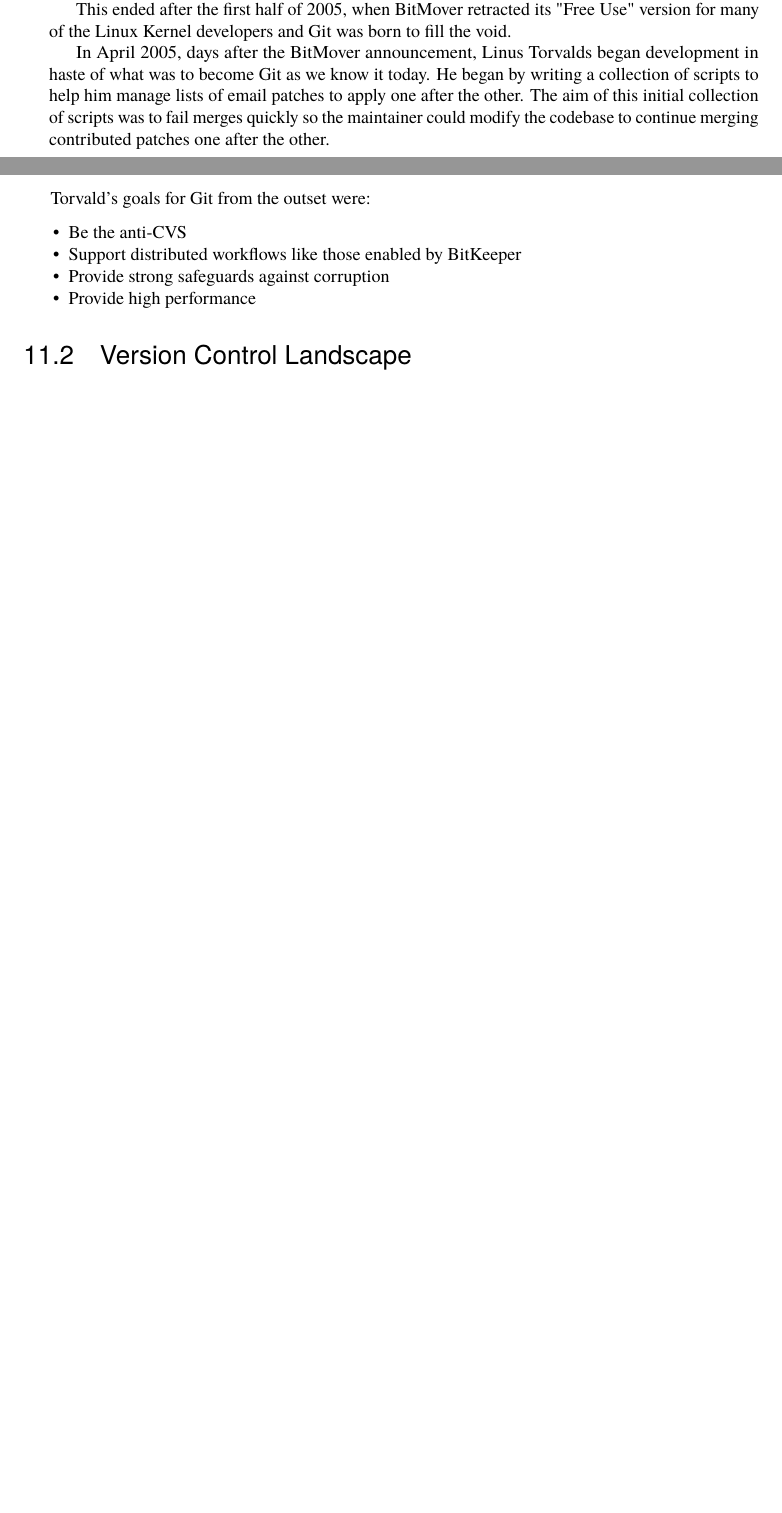
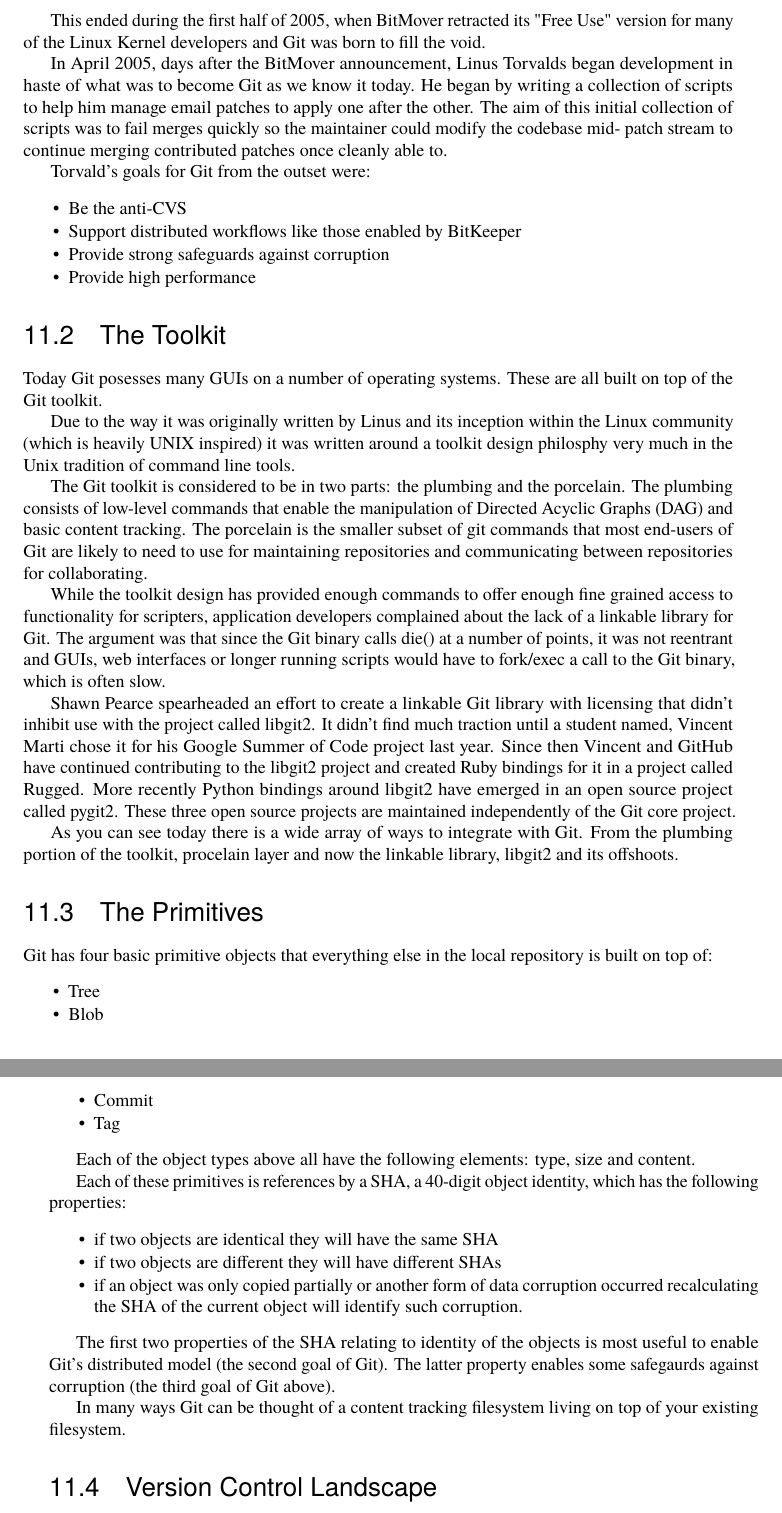
Before and after one commit to catlee/aosa-volume2, a LaTeX thesis (tex/en/aosa2.tex, which reads tex/en/git.tex): two parts of pages 27 and 28 of 104 before the commit and two parts of pages 28 and 29 of 104 after it, joined at a grey line, cut so that both start at the same text, the shorter picture padded with empty space. Compiled offline with pdfLaTeX.

Commit message:
Reworded 'History' section; added 'Toolkit' & 'Primitives' sections
git-svn-id: http://www.aosabook.org/svn/volume2@522 dd5aa6cc-de63-413d-92ad-03a14aac4e6a

```diff
--- a/tex/en/git.tex
+++ b/tex/en/git.tex
@@ -34,17 +44,17 @@
 public release and free use of its servers to a shortlist of free and
-open source projects. For roughly three years the Linux Kernel would be
-maintained across two VCS systems in this way.
+open source projects including the Linux Kernel. For a few years the
+Linux Kernel would be maintained across two VCS systems in this way.
 
-This ended after the first half of 2005, when BitMover retracted its
+This ended during the first half of 2005, when BitMover retracted its
 "Free Use" version for many of the Linux Kernel developers and Git was born
 to fill the void.
 
 In April 2005, days after the BitMover announcement, Linus Torvalds began
 development in haste of what was to become Git as we know it today. He began
-by writing a collection of scripts to help him manage lists of email patches
+by writing a collection of scripts to help him manage email patches
 to apply one after the other. The aim of this initial collection of scripts
-was to fail merges quickly so the maintainer could modify the codebase to
-continue merging contributed patches one after the other.
+was to fail merges quickly so the maintainer could modify the codebase mid-
+patch stream to continue merging contributed patches once cleanly able to.
 
 Torvald's goals for Git from the outset were:
 \begin{aosaitemize}
@@ -53,6 +63,76 @@
   \item Provide strong safeguards against corruption
   \item Provide high performance
 \end{aosaitemize}
+
+\begin{aosasect1}{The Toolkit}
+
+Today Git posesses many GUIs on a number of operating systems. These are
+all built on top of the Git toolkit.
+
+Due to the way it was originally written by Linus and its inception within
+the Linux community (which is heavily UNIX inspired) it was written around
+a toolkit design philosphy very much in the Unix tradition of command line
+tools.
+
+The Git toolkit is considered to be in two parts: the plumbing and
+the porcelain. The plumbing consists of low-level commands that enable
+the manipulation of Directed Acyclic Graphs (DAG) and basic content
+tracking. The porcelain is the smaller subset of git commands that most
+end-users of Git are likely to need to use for maintaining repositories and
+communicating between repositories for collaborating.
+
+While the toolkit design has provided enough commands to offer enough
+fine grained access to functionality for scripters, application developers
+complained about the lack of a linkable library for Git. The argument was
+that since the Git binary calls die() at a number of points, it was not
+reentrant and GUIs, web interfaces or longer running scripts would have
+to fork/exec a call to the Git binary, which is often slow.
+
+Shawn Pearce spearheaded an effort to create a linkable Git library with
+licensing that didn't inhibit use with the project called libgit2. It didn't
+find much traction until a student named, Vincent Marti chose it for his
+Google Summer of Code project last year. Since then Vincent and GitHub have
+continued contributing to the libgit2 project and created Ruby bindings
+for it in a project called Rugged. More recently Python bindings around
+libgit2 have emerged in an open source project called pygit2. These three
+open source projects are maintained independently of the Git core project.
+
+As you can see today there is a wide array of ways to integrate with Git.
+From the plumbing portion of the toolkit, procelain layer and now the
+linkable library, libgit2 and its offshoots.
+
+\begin{aosasect1}{The Primitives}
+
+Git has four basic primitive objects that everything else in the local
+repository is built on top of:
+\begin{aosaitemize}
+  \item Tree
+  \item Blob
+  \item Commit
+  \item Tag
+\end{aosaitemize}
+
+Each of the object types above all have the following elements: type, size and
+content.
+
+Each of these primitives is references by a SHA, a 40-digit object identity,
+which has the following properties:
+\begin{aosaitemize}
+  \item if two objects are identical they will have the same SHA
+  \item if two objects are different they will have different SHAs
+  \item if an object was only copied partially or another form of data
+        corruption occurred recalculating the SHA of the current object
+        will identify such corruption.
+\end{aosaitemize}
+
+The first two properties of the SHA relating to identity of the objects is
+most useful to enable Git's distributed model (the second goal of Git).
+The latter property enables some safegaurds against corruption (the third goal
+of Git above).
+
+In many ways Git can be thought of a content tracking filesystem living on top
+of your existing filesystem.
+
 
 \begin{aosasect1}{Version Control Landscape}
 
```
Also changed, not shown: tex/en/git.tex (34 more changed lines).
